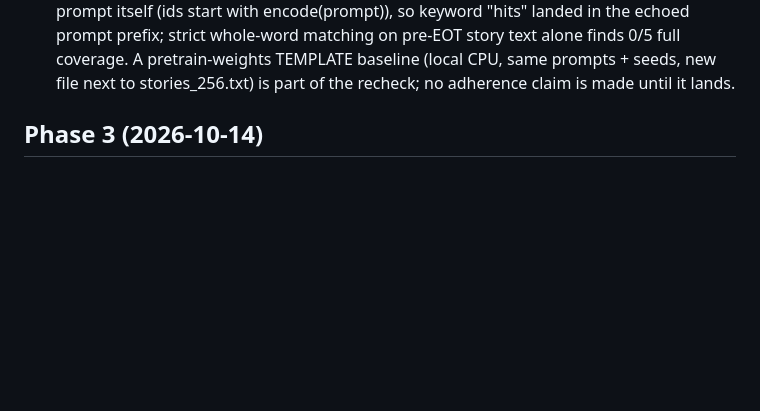
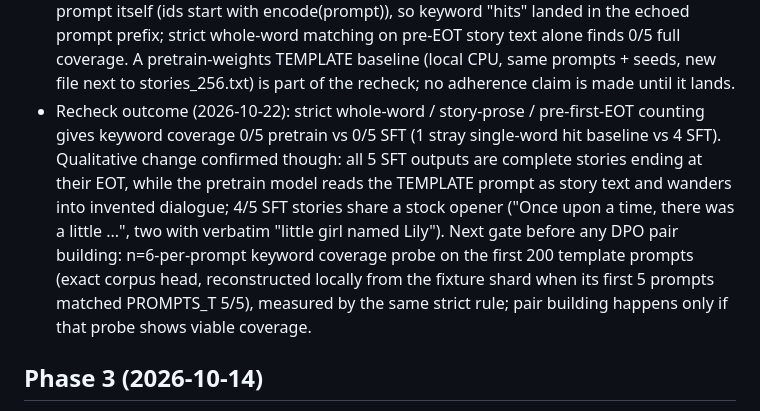
Before and after one commit to Priyanshaur/Glassbox, a Markdown page: docs/decisions.md, the part around the change. Drawn GitHub-style; blank space fills up the shorter version.

Commit message:
decisions: recheck outcome - keyword coverage 0/5 vs 0/5, SFT qualitative template change, probe as DPO gate

```diff
--- a/docs/decisions.md
+++ b/docs/decisions.md
@@ -113,6 +113,18 @@
   coverage. A pretrain-weights TEMPLATE baseline (local CPU, same prompts +
   seeds, new file next to stories_256.txt) is part of the recheck; no
   adherence claim is made until it lands.
+- Recheck outcome (2026-10-22): strict whole-word / story-prose / pre-first-EOT
+  counting gives keyword coverage 0/5 pretrain vs 0/5 SFT (1 stray
+  single-word hit baseline vs 4 SFT). Qualitative change confirmed though:
+  all 5 SFT outputs are complete stories ending at their EOT, while the
+  pretrain model reads the TEMPLATE prompt as story text and wanders into
+  invented dialogue; 4/5 SFT stories share a stock opener ("Once upon a
+  time, there was a little ...", two with verbatim "little girl named
+  Lily"). Next gate before any DPO pair building: n=6-per-prompt keyword
+  coverage probe on the first 200 template prompts (exact corpus head,
+  reconstructed locally from the fixture shard when its first 5 prompts
+  matched PROMPTS_T 5/5), measured by the same strict rule; pair building
+  happens only if that probe shows viable coverage.
 
 ## Phase 3 (2026-10-14)
 - Data position = integer step. Batches redrawn via SeedSequence([seed, step])
```
